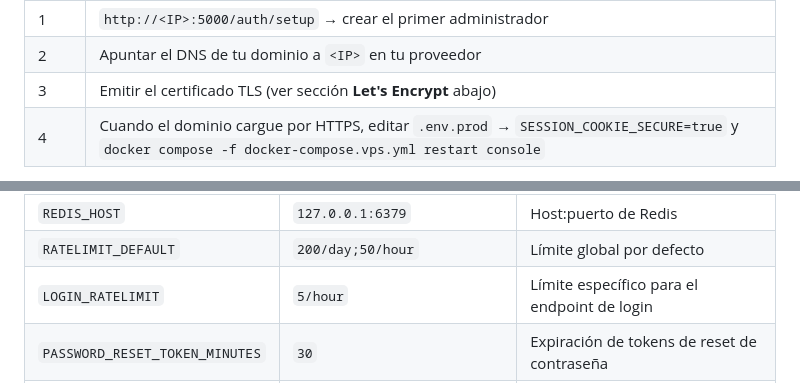
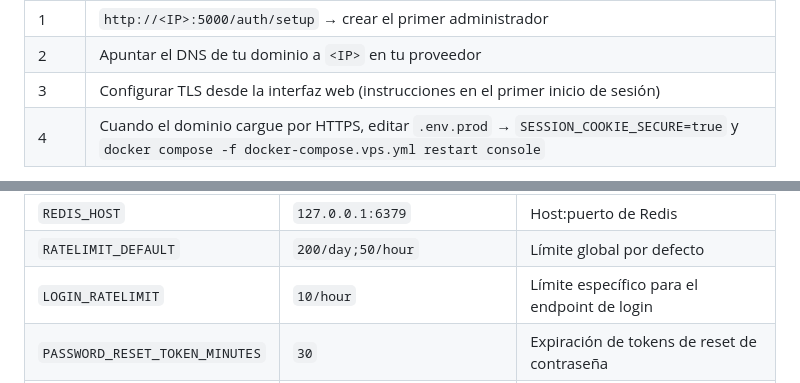
Before and after one commit to esepulvedahgit/WARDNODE, a Markdown page: README.md, 2 parts joined by grey strips. GitHub-like rendering.

```diff
--- a/README.md
+++ b/README.md
@@ -460,7 +459,7 @@ sudo bash quick-deploy.sh
 |------|--------|
 | 1 | `http://<IP>:5000/auth/setup` → crear el primer administrador |
 | 2 | Apuntar el DNS de tu dominio a `<IP>` en tu proveedor |
-| 3 | Emitir el certificado TLS (ver sección **Let's Encrypt** abajo) |
+| 3 | Configurar TLS desde la interfaz web (instrucciones en el primer inicio de sesión) |
 | 4 | Cuando el dominio cargue por HTTPS, editar `.env.prod` → `SESSION_COOKIE_SECURE=true` y `docker compose -f docker-compose.vps.yml restart console` |
 
 Los módulos **WF (UFW)** y **CrowdSec** se instalan desde el panel `/modules/` vía SSH con la llave del admin — no requieren acción en este punto.
@@ -538,7 +532,7 @@ docker compose -f docker-compose.vps.yml --profile certbot run --rm certbot \
 | `REDIS_PASSWORD` | `""` | Contraseña Redis; activa storage compartido de rate-limit en producción |
 | `REDIS_HOST` | `127.0.0.1:6379` | Host:puerto de Redis |
 | `RATELIMIT_DEFAULT` | `200/day;50/hour` | Límite global por defecto |
-| `LOGIN_RATELIMIT` | `5/hour` | Límite específico para el endpoint de login |
+| `LOGIN_RATELIMIT` | `10/hour` | Límite específico para el endpoint de login |
 | `PASSWORD_RESET_TOKEN_MINUTES` | `30` | Expiración de tokens de reset de contraseña |
 | `PASSWORD_RESET_SHOW_TOKEN` | `false` | Solo desarrollo — nunca activar en producción |
 | `PUBLIC_BASE_URL` | `""` | URL base pública para enlaces en emails de reset y alertas |
```
Also changed, not shown: other parts of README.md (+10 -16 lines).
